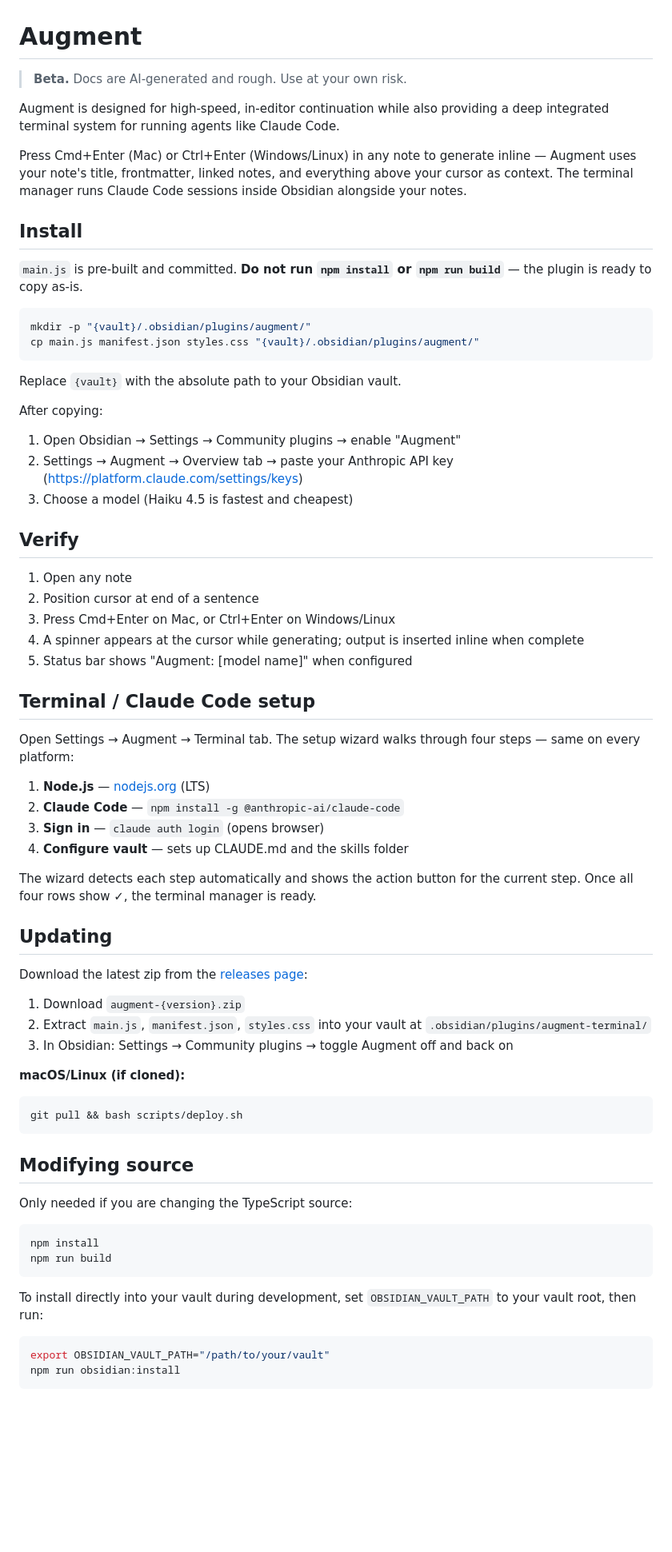
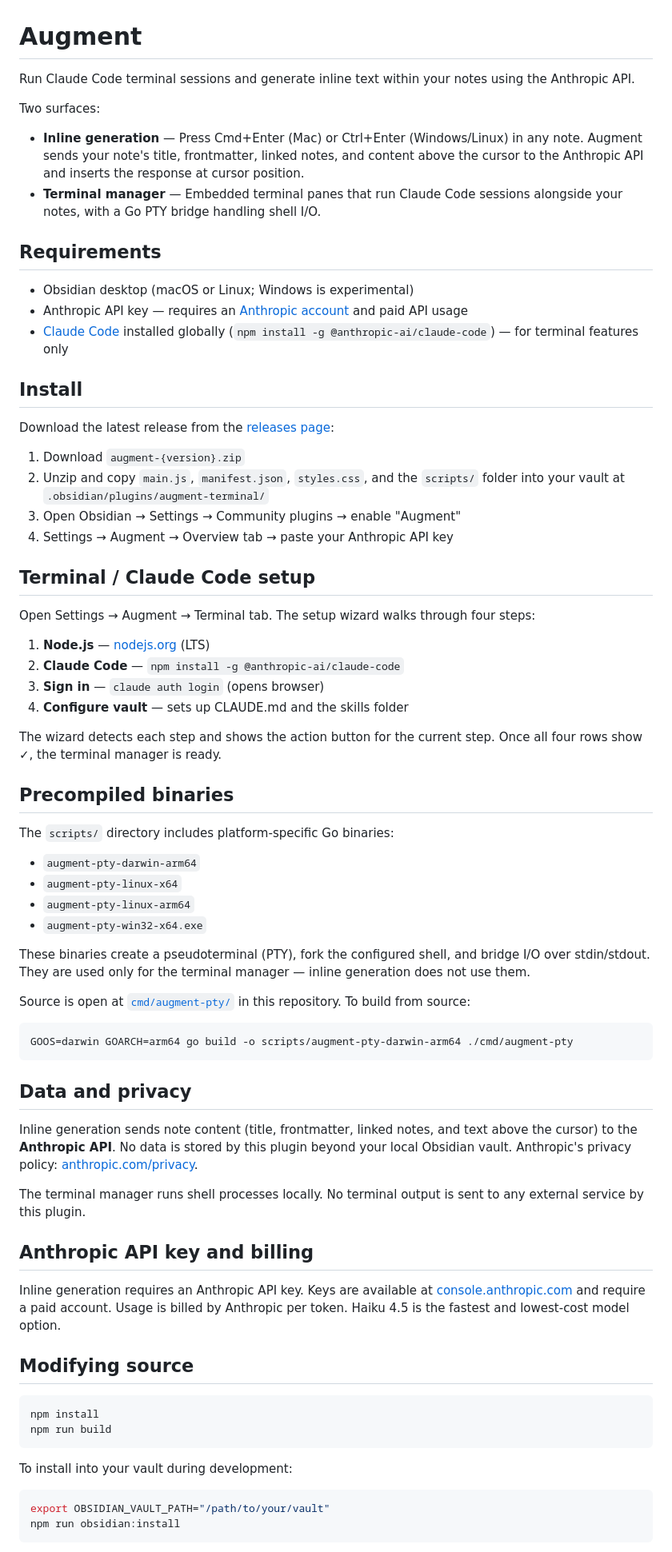
Before and after one commit to mgmobrien/augment, a Markdown page: README.md, the part around one of its changes. Shown at 80% size. Rendered like a GitHub page; blank space fills up the shorter version.

Commit message:
Rewrite README for plugin submission
- Remove beta/rough-docs disclaimer
- Document both surfaces: inline generation and terminal manager
- Add requirements section (OS, Anthropic account + paid API, Claude Code)
- Add manual install instructions (release zip, no community plugin directory)
- Disclose Anthropic API data usage and link to privacy policy
- Document precompiled Go binaries: purpose, source location, how to build
- Add Anthropic API key and billing section
- Retain architecture section and dev/build instructions

````diff
--- a/README.md
+++ b/README.md
@@ -1,71 +1,73 @@
 # Augment
 
-> **Beta.** Docs are AI-generated and rough. Use at your own risk.
+Run Claude Code terminal sessions and generate inline text within your notes using the Anthropic API.
 
-Augment is designed for high-speed, in-editor continuation while also providing a deep integrated terminal system for running agents like Claude Code.
+Two surfaces:
 
-Press Cmd+Enter (Mac) or Ctrl+Enter (Windows/Linux) in any note to generate inline — Augment uses your note's title, frontmatter, linked notes, and everything above your cursor as context. The terminal manager runs Claude Code sessions inside Obsidian alongside your notes.
+- **Inline generation** — Press Cmd+Enter (Mac) or Ctrl+Enter (Windows/Linux) in any note. Augment sends your note's title, frontmatter, linked notes, and content above the cursor to the Anthropic API and inserts the response at cursor position.
+- **Terminal manager** — Embedded terminal panes that run Claude Code sessions alongside your notes, with a Go PTY bridge handling shell I/O.
+
+## Requirements
+
+- Obsidian desktop (macOS or Linux; Windows is experimental)
+- Anthropic API key — requires an [Anthropic account](https://console.anthropic.com/) and paid API usage
+- [Claude Code](https://docs.anthropic.com/en/docs/claude-code) installed globally (`npm install -g @anthropic-ai/claude-code`) — for terminal features only
 
 ## Install
 
-`main.js` is pre-built and committed. **Do not run `npm install` or `npm run build`** — the plugin is ready to copy as-is.
+Download the latest release from the [releases page](https://github.com/mgmobrien/augment/releases):
 
-```bash
-mkdir -p "{vault}/.obsidian/plugins/augment/"
-cp main.js manifest.json styles.css "{vault}/.obsidian/plugins/augment/"
-```
-
-Replace `{vault}` with the absolute path to your Obsidian vault.
-
-After copying:
-
-1. Open Obsidian → Settings → Community plugins → enable "Augment"
-2. Settings → Augment → Overview tab → paste your Anthropic API key (https://platform.claude.com/settings/keys)
-3. Choose a model (Haiku 4.5 is fastest and cheapest)
-
-## Verify
-
-1. Open any note
-2. Position cursor at end of a sentence
-3. Press Cmd+Enter on Mac, or Ctrl+Enter on Windows/Linux
-4. A spinner appears at the cursor while generating; output is inserted inline when complete
-5. Status bar shows "Augment: [model name]" when configured
+1. Download `augment-{version}.zip`
+2. Unzip and copy `main.js`, `manifest.json`, `styles.css`, and the `scripts/` folder into your vault at `.obsidian/plugins/augment-terminal/`
+3. Open Obsidian → Settings → Community plugins → enable "Augment"
+4. Settings → Augment → Overview tab → paste your Anthropic API key
 
 ## Terminal / Claude Code setup
 
-Open Settings → Augment → Terminal tab. The setup wizard walks through four steps — same on every platform:
+Open Settings → Augment → Terminal tab. The setup wizard walks through four steps:
 
 1. **Node.js** — [nodejs.org](https://nodejs.org) (LTS)
 2. **Claude Code** — `npm install -g @anthropic-ai/claude-code`
 3. **Sign in** — `claude auth login` (opens browser)
 4. **Configure vault** — sets up CLAUDE.md and the skills folder
 
-The wizard detects each step automatically and shows the action button for the current step. Once all four rows show ✓, the terminal manager is ready.
+The wizard detects each step and shows the action button for the current step. Once all four rows show ✓, the terminal manager is ready.
 
-## Updating
+## Precompiled binaries
 
-Download the latest zip from the [releases page](https://github.com/mgmobrien/augment/releases):
+The `scripts/` directory includes platform-specific Go binaries:
 
-1. Download `augment-{version}.zip`
-2. Extract `main.js`, `manifest.json`, `styles.css` into your vault at `.obsidian/plugins/augment-terminal/`
-3. In Obsidian: Settings → Community plugins → toggle Augment off and back on
+- `augment-pty-darwin-arm64`
+- `augment-pty-linux-x64`
+- `augment-pty-linux-arm64`
+- `augment-pty-win32-x64.exe`
 
-**macOS/Linux (if cloned):**
+These binaries create a pseudoterminal (PTY), fork the configured shell, and bridge I/O over stdin/stdout. They are used only for the terminal manager — inline generation does not use them.
+
+Source is open at [`cmd/augment-pty/`](cmd/augment-pty/) in this repository. To build from source:
 
 ```bash
-git pull && bash scripts/deploy.sh
+GOOS=darwin GOARCH=arm64 go build -o scripts/augment-pty-darwin-arm64 ./cmd/augment-pty
 ```
 
+## Data and privacy
+
+Inline generation sends note content (title, frontmatter, linked notes, and text above the cursor) to the **Anthropic API**. No data is stored by this plugin beyond your local Obsidian vault. Anthropic's privacy policy: [anthropic.com/privacy](https://www.anthropic.com/privacy).
+
+The terminal manager runs shell processes locally. No terminal output is sent to any external service by this plugin.
+
+## Anthropic API key and billing
+
+Inline generation requires an Anthropic API key. Keys are available at [console.anthropic.com](https://console.anthropic.com/) and require a paid account. Usage is billed by Anthropic per token. Haiku 4.5 is the fastest and lowest-cost model option.
+
 ## Modifying source
-
-Only needed if you are changing the TypeScript source:
 
 ```bash
 npm install
 npm run build
 ```
 
-To install directly into your vault during development, set `OBSIDIAN_VAULT_PATH` to your vault root, then run:
+To install into your vault during development:
 
 ```bash
 export OBSIDIAN_VAULT_PATH="/path/to/your/vault"
````
Also changed, not shown: other parts of README.md (+2 -6 lines).
